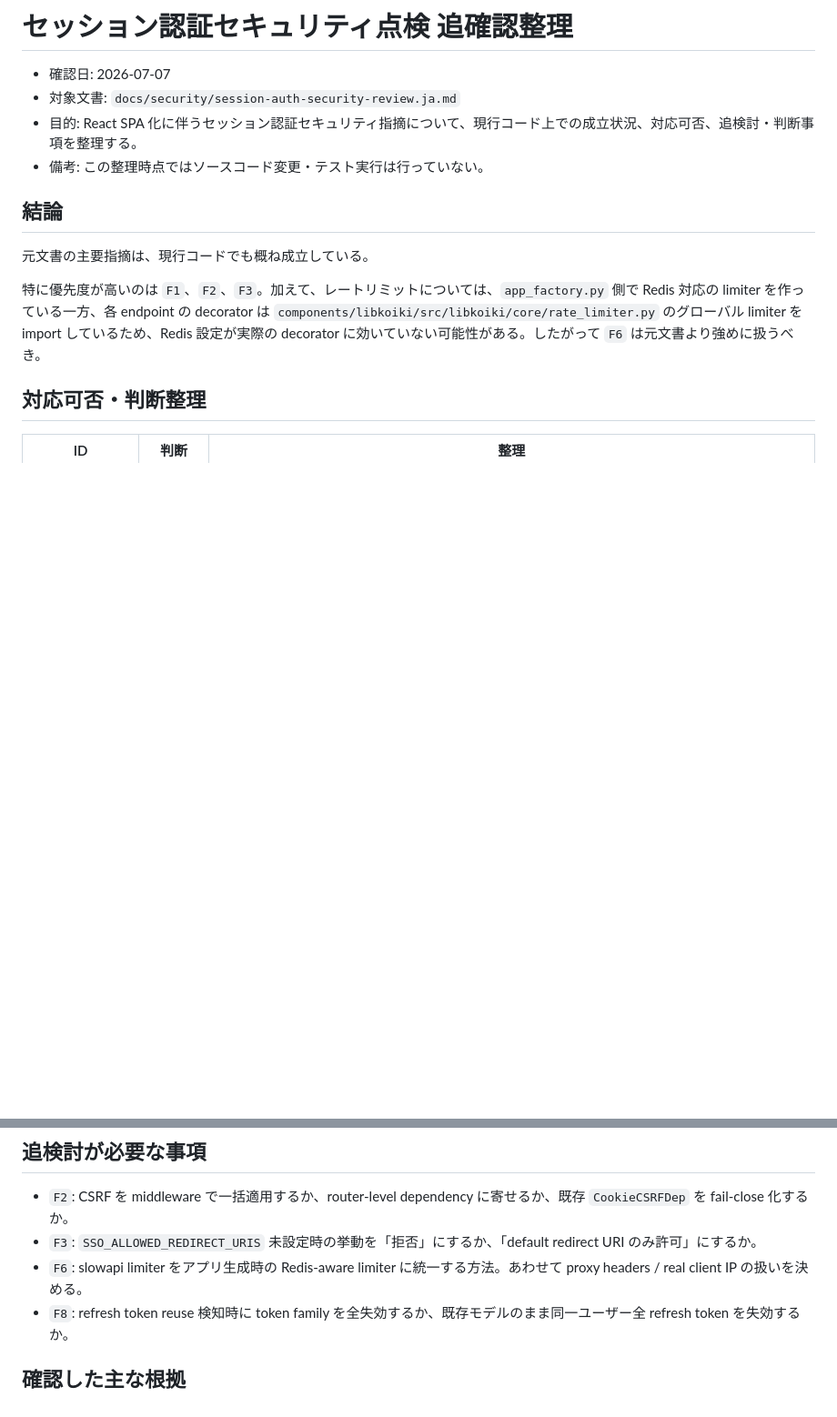
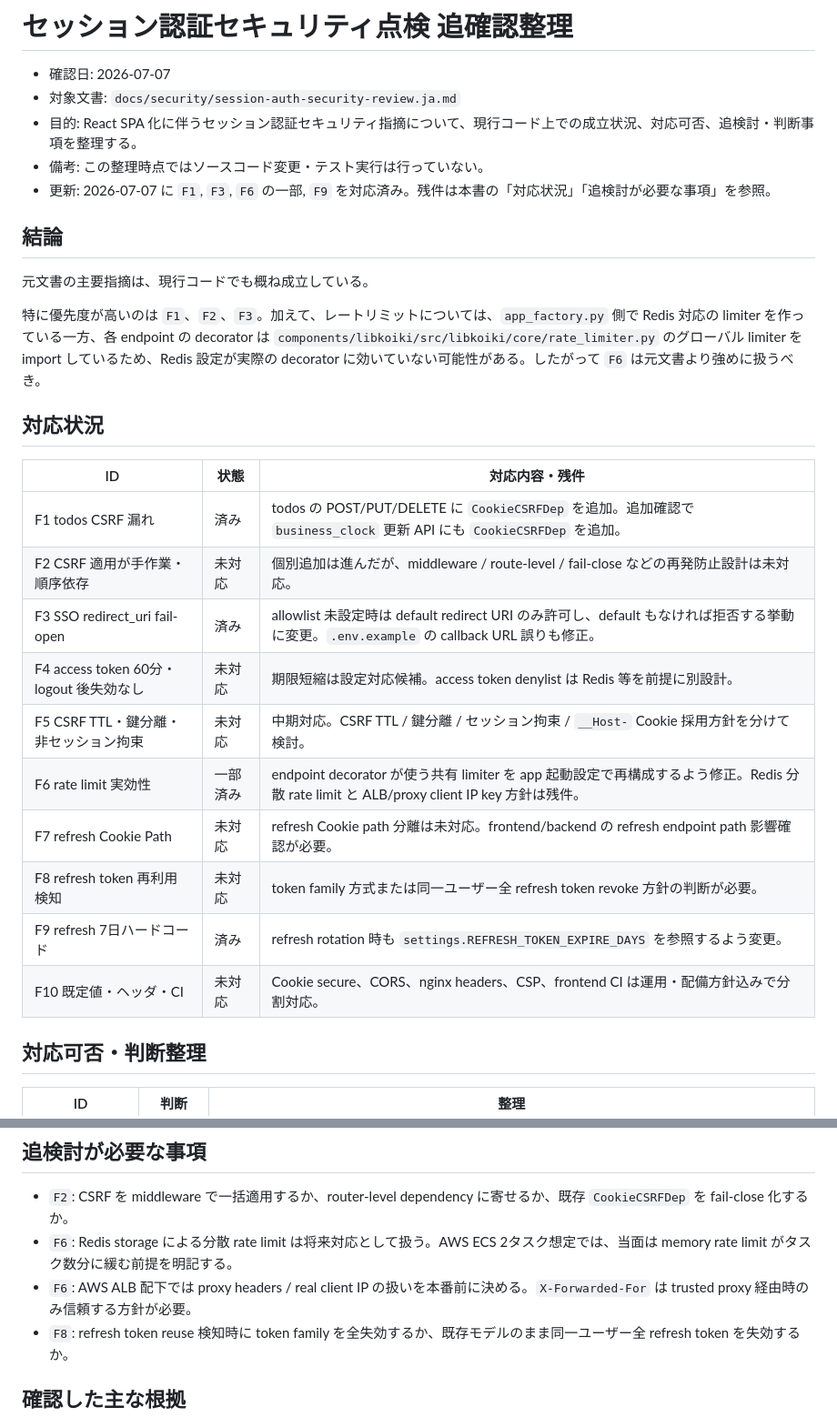
Before and after one commit to zaziedlm/koiki-pyfw, a Markdown page: docs/security/session-auth-security-review-followup.ja.md, 2 parts joined by grey strips. Shown at 91% size. Drawn GitHub-style; blank space fills up the shorter version.

Commit message:
docs(security): record session auth follow-up progress

```diff
--- a/docs/security/session-auth-security-review-followup.ja.md
+++ b/docs/security/session-auth-security-review-followup.ja.md
@@ -4,12 +4,28 @@
 - 対象文書: `docs/security/session-auth-security-review.ja.md`
 - 目的: React SPA 化に伴うセッション認証セキュリティ指摘について、現行コード上での成立状況、対応可否、追検討・判断事項を整理する。
 - 備考: この整理時点ではソースコード変更・テスト実行は行っていない。
+- 更新: 2026-07-07 に `F1`, `F3`, `F6` の一部, `F9` を対応済み。残件は本書の「対応状況」「追検討が必要な事項」を参照。
 
 ## 結論
 
 元文書の主要指摘は、現行コードでも概ね成立している。
 
 特に優先度が高いのは `F1`、`F2`、`F3`。加えて、レートリミットについては、`app_factory.py` 側で Redis 対応の limiter を作っている一方、各 endpoint の decorator は `components/libkoiki/src/libkoiki/core/rate_limiter.py` のグローバル limiter を import しているため、Redis 設定が実際の decorator に効いていない可能性がある。したがって `F6` は元文書より強めに扱うべき。
+
+## 対応状況
+
+| ID | 状態 | 対応内容・残件 |
+|---|---|---|
+| F1 todos CSRF 漏れ | 済み | todos の POST/PUT/DELETE に `CookieCSRFDep` を追加。追加確認で `business_clock` 更新 API にも `CookieCSRFDep` を追加。 |
+| F2 CSRF 適用が手作業・順序依存 | 未対応 | 個別追加は進んだが、middleware / route-level / fail-close などの再発防止設計は未対応。 |
+| F3 SSO redirect_uri fail-open | 済み | allowlist 未設定時は default redirect URI のみ許可し、default もなければ拒否する挙動に変更。`.env.example` の callback URL 誤りも修正。 |
+| F4 access token 60分・logout 後失効なし | 未対応 | 期限短縮は設定対応候補。access token denylist は Redis 等を前提に別設計。 |
+| F5 CSRF TTL・鍵分離・非セッション拘束 | 未対応 | 中期対応。CSRF TTL / 鍵分離 / セッション拘束 / `__Host-` Cookie 採用方針を分けて検討。 |
+| F6 rate limit 実効性 | 一部済み | endpoint decorator が使う共有 limiter を app 起動設定で再構成するよう修正。Redis 分散 rate limit と ALB/proxy client IP key 方針は残件。 |
+| F7 refresh Cookie Path | 未対応 | refresh Cookie path 分離は未対応。frontend/backend の refresh endpoint path 影響確認が必要。 |
+| F8 refresh token 再利用検知 | 未対応 | token family 方式または同一ユーザー全 refresh token revoke 方針の判断が必要。 |
+| F9 refresh 7日ハードコード | 済み | refresh rotation 時も `settings.REFRESH_TOKEN_EXPIRE_DAYS` を参照するよう変更。 |
+| F10 既定値・ヘッダ・CI | 未対応 | Cookie secure、CORS、nginx headers、CSP、frontend CI は運用・配備方針込みで分割対応。 |
 
 ## 対応可否・判断整理
 
@@ -36,8 +52,8 @@
 ## 追検討が必要な事項
 
 - `F2`: CSRF を middleware で一括適用するか、router-level dependency に寄せるか、既存 `CookieCSRFDep` を fail-close 化するか。
-- `F3`: `SSO_ALLOWED_REDIRECT_URIS` 未設定時の挙動を「拒否」にするか、「default redirect URI のみ許可」にするか。
-- `F6`: slowapi limiter をアプリ生成時の Redis-aware limiter に統一する方法。あわせて proxy headers / real client IP の扱いを決める。
+- `F6`: Redis storage による分散 rate limit は将来対応として扱う。AWS ECS 2タスク想定では、当面は memory rate limit がタスク数分に緩む前提を明記する。
+- `F6`: AWS ALB 配下では proxy headers / real client IP の扱いを本番前に決める。`X-Forwarded-For` は trusted proxy 経由時のみ信頼する方針が必要。
 - `F8`: refresh token reuse 検知時に token family を全失効するか、既存モデルのまま同一ユーザー全 refresh token を失効するか。
 
 ## 確認した主な根拠
```
